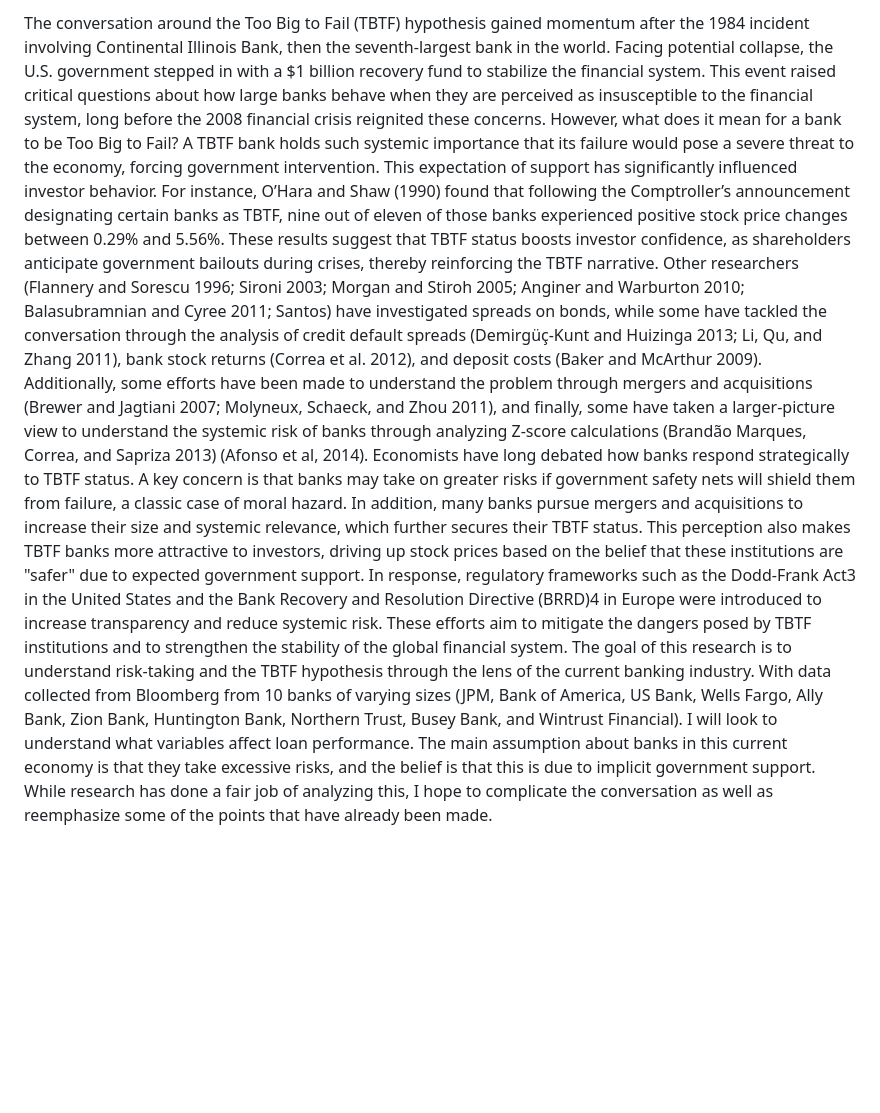
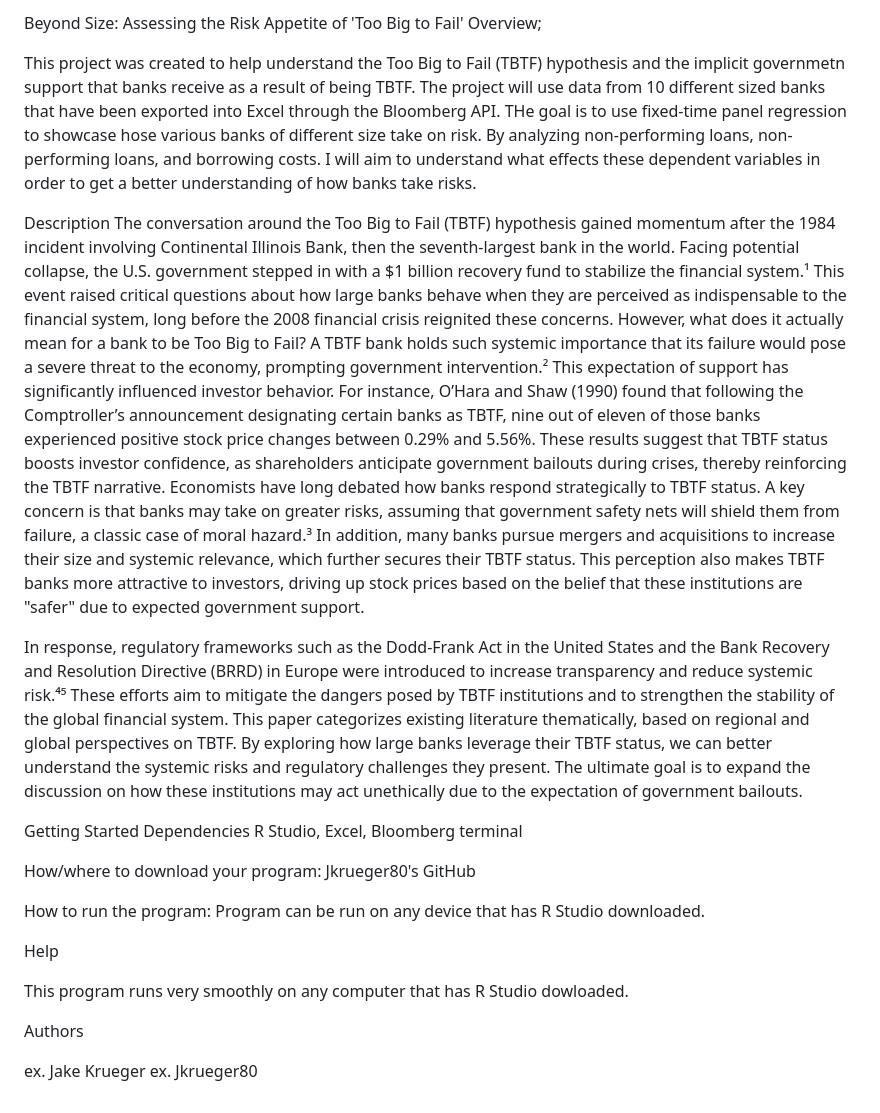
Before and after one commit to jkrueger80/DA_final, a Markdown page: README.md, the part around the change. Rendered like a GitHub page; blank space fills up the shorter version.

```diff
--- a/README.md
+++ b/README.md
@@ -1,5 +1,31 @@
-The conversation around the Too Big to Fail (TBTF) hypothesis gained momentum after the 1984 incident involving Continental Illinois Bank, then the seventh-largest bank in the world. Facing potential collapse, the U.S. government stepped in with a $1 billion recovery fund to stabilize the financial system.  This event raised critical questions about how large banks behave when they are perceived as insusceptible to the financial system, long before the 2008 financial crisis reignited these concerns.
-	However, what does it mean for a bank to be Too Big to Fail? A TBTF bank holds such systemic importance that its failure would pose a severe threat to the economy, forcing government intervention.  This expectation of support has significantly influenced investor behavior. For instance, O’Hara and Shaw (1990) found that following the Comptroller’s announcement  designating certain banks as TBTF, nine out of eleven of those banks experienced positive stock price changes between 0.29% and 5.56%. These results suggest that TBTF status boosts investor confidence, as shareholders anticipate government bailouts during crises, thereby reinforcing the TBTF narrative. Other researchers (Flannery and Sorescu 1996; Sironi 2003; Morgan and Stiroh 2005; Anginer and Warburton 2010; Balasubramnian and Cyree 2011; Santos) have investigated spreads on bonds, while some have tackled the conversation through the analysis of credit default spreads (Demirgüç-Kunt and Huizinga 2013; Li, Qu, and Zhang 2011), bank stock returns (Correa et al. 2012), and deposit costs (Baker and McArthur 2009). Additionally, some efforts have been made to understand the problem through mergers and acquisitions  (Brewer and Jagtiani 2007; Molyneux, Schaeck, and Zhou 2011), and finally, some have taken a larger-picture view to understand the systemic risk of banks through analyzing Z-score calculations (Brandão Marques, Correa, and Sapriza 2013) (Afonso et al, 2014).
-	Economists have long debated how banks respond strategically to TBTF status. A key concern is that banks may take on greater risks if government safety nets will shield them from failure, a classic case of moral hazard. In addition, many banks pursue mergers and acquisitions to increase their size and systemic relevance, which further secures their TBTF status. This perception also makes TBTF banks more attractive to investors, driving up stock prices based on the belief that these institutions are "safer" due to expected government support.
-	In response, regulatory frameworks such as the Dodd-Frank Act3 in the United States and the Bank Recovery and Resolution Directive (BRRD)4 in Europe were introduced to increase transparency and reduce systemic risk. These efforts aim to mitigate the dangers posed by TBTF institutions and to strengthen the stability of the global financial system.
-	The goal of this research is to understand risk-taking and the TBTF hypothesis through the lens of the current banking industry. With data collected from Bloomberg from 10 banks of varying sizes (JPM, Bank of America, US Bank, Wells Fargo, Ally Bank, Zion Bank, Huntington Bank, Northern Trust, Busey Bank, and Wintrust Financial). I will look to understand what variables affect loan performance. The main assumption about banks in this current economy is that they take excessive risks, and the belief is that this is due to implicit government support. While research has done a fair job of analyzing this, I hope to complicate the conversation as well as reemphasize some of the points that have already been made.
+Beyond Size: Assessing the Risk Appetite of 'Too Big to Fail'
+Overview;
+
+This project was created to help understand the Too Big to Fail (TBTF) hypothesis and the implicit governmetn support that banks receive as a result of being TBTF. The project will use data from 10 different sized banks that have been exported into Excel through the Bloomberg API. THe goal is to use fixed-time panel regression to showcase hose various banks of different size take on risk. By analyzing non-performing loans, non-performing loans, and borrowing costs. I will aim to understand what effects these dependent variables in order to get a better understanding of how banks take risks.
+
+Description
+The conversation around the Too Big to Fail (TBTF) hypothesis gained momentum after the 1984 incident involving Continental Illinois Bank, then the seventh-largest bank in the world. Facing potential collapse, the U.S. government stepped in with a $1 billion recovery fund to stabilize the financial system.¹ This event raised critical questions about how large banks behave when they are perceived as indispensable to the financial system, long before the 2008 financial crisis reignited these concerns.
+However, what does it actually mean for a bank to be Too Big to Fail? A TBTF bank holds such systemic importance that its failure would pose a severe threat to the economy, prompting government intervention.² This expectation of support has significantly influenced investor behavior. For instance, O’Hara and Shaw (1990) found that following the Comptroller’s announcement designating certain banks as TBTF, nine out of eleven of those banks experienced positive stock price changes between 0.29% and 5.56%. These results suggest that TBTF status boosts investor confidence, as shareholders anticipate government bailouts during crises, thereby reinforcing the TBTF narrative.
+Economists have long debated how banks respond strategically to TBTF status. A key concern is that banks may take on greater risks, assuming that government safety nets will shield them from failure, a classic case of moral hazard.³ In addition, many banks pursue mergers and acquisitions to increase their size and systemic relevance, which further secures their TBTF status. This perception also makes TBTF banks more attractive to investors, driving up stock prices based on the belief that these institutions are "safer" due to expected government support.
+
+In response, regulatory frameworks such as the Dodd-Frank Act in the United States and the Bank Recovery and Resolution Directive (BRRD) in Europe were introduced to increase transparency and reduce systemic risk.⁴⁵ These efforts aim to mitigate the dangers posed by TBTF institutions and to strengthen the stability of the global financial system.
+This paper categorizes existing literature thematically, based on regional and global perspectives on TBTF. By exploring how large banks leverage their TBTF status, we can better understand the systemic risks and regulatory challenges they present. The ultimate goal is to expand the discussion on how these institutions may act unethically due to the expectation of government bailouts.
+
+
+Getting Started
+Dependencies
+R Studio, Excel, Bloomberg terminal
+
+How/where to download your program: Jkrueger80's GitHub
+
+How to run the program: Program can be run on any device that has R Studio downloaded.
+
+Help
+
+This program runs very smoothly on any computer that has R Studio dowloaded.
+
+
+Authors
+
+ex. Jake Krueger
+ex. Jkrueger80
```
